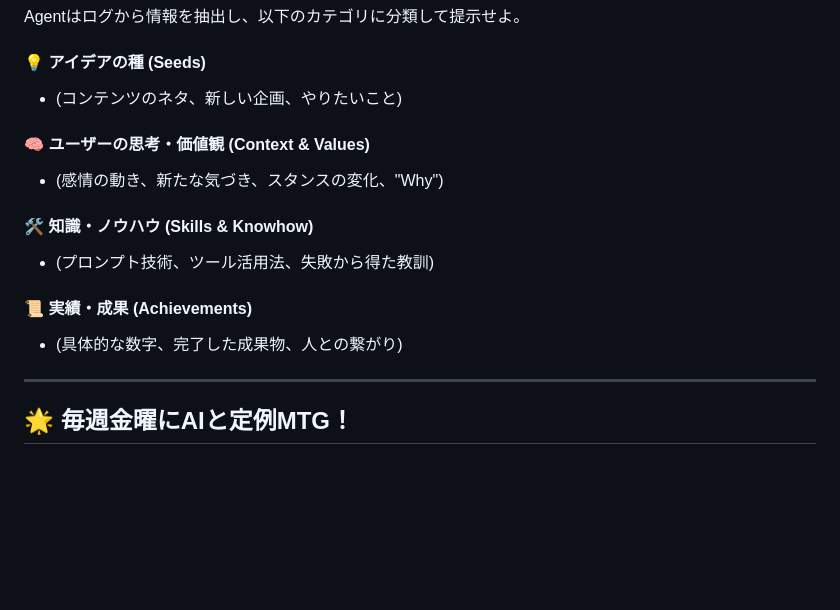
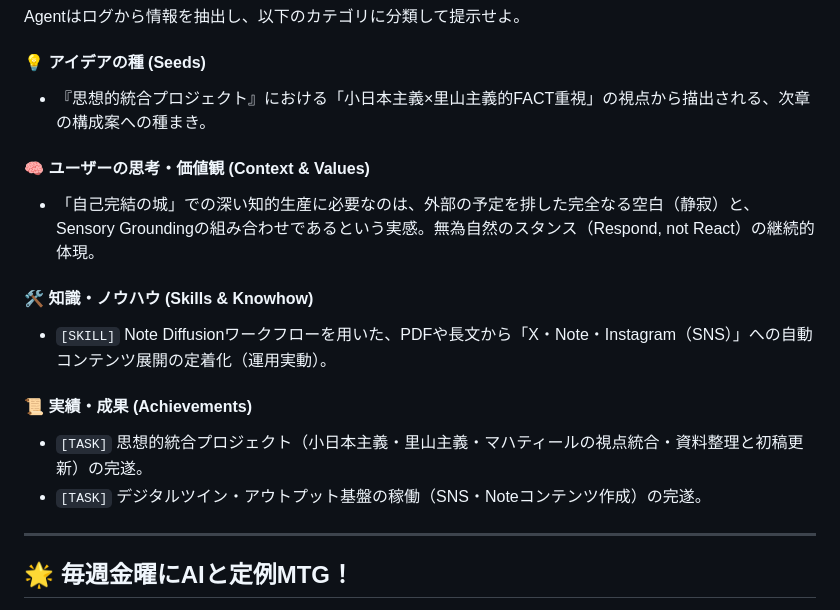
Before and after one commit to kararink/260312, a Markdown page: 05_日誌/2026-03-29.md, the part around one of its changes. GitHub-like rendering; blank space fills up the shorter version.

```diff
--- a/05_日誌/2026-03-29.md
+++ b/05_日誌/2026-03-29.md
@@ -92,16 +95,17 @@
 Agentはログから情報を抽出し、以下のカテゴリに分類して提示せよ。
 
 #### 💡 アイデアの種 (Seeds)
-*   (コンテンツのネタ、新しい企画、やりたいこと)
+*   『思想的統合プロジェクト』における「小日本主義×里山主義的FACT重視」の視点から描出される、次章の構成案への種まき。
 
 #### 🧠 ユーザーの思考・価値観 (Context & Values)
-*   (感情の動き、新たな気づき、スタンスの変化、"Why")
+*   「自己完結の城」での深い知的生産に必要なのは、外部の予定を排した完全なる空白（静寂）と、Sensory Groundingの組み合わせであるという実感。無為自然のスタンス（Respond, not React）の継続的体現。
 
 #### 🛠️ 知識・ノウハウ (Skills & Knowhow)
-*   (プロンプト技術、ツール活用法、失敗から得た教訓)
+*   `[SKILL]` Note Diffusionワークフローを用いた、PDFや長文から「X・Note・Instagram（SNS）」への自動コンテンツ展開の定着化（運用実動）。
 
 #### 📜 実績・成果 (Achievements)
-*   (具体的な数字、完了した成果物、人との繋がり)
+*   `[TASK]` 思想的統合プロジェクト（小日本主義・里山主義・マハティールの視点統合・資料整理と初稿更新）の完遂。
+*   `[TASK]` デジタルツイン・アウトプット基盤の稼働（SNS・Noteコンテンツ作成）の完遂。
 
 
 
```
Also changed, not shown: other parts of 05_日誌/2026-03-29.md (+19 -16 lines), 00_システム/00_UserProfile/02_最新コンテキスト(Active_Context).md (+3 -0 lines), 05_日誌/2026-03-30.md (added, +110 -0 lines).
